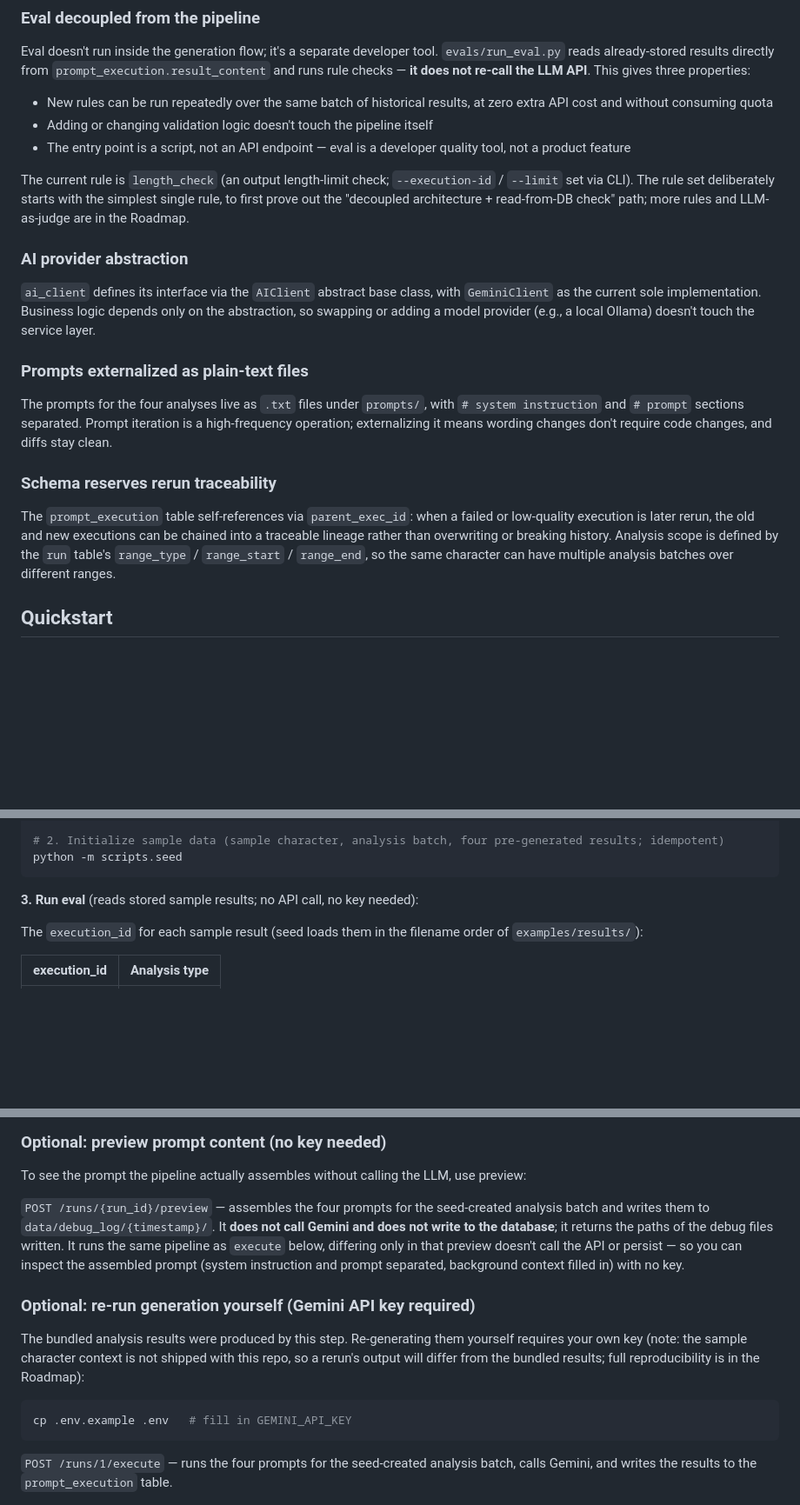
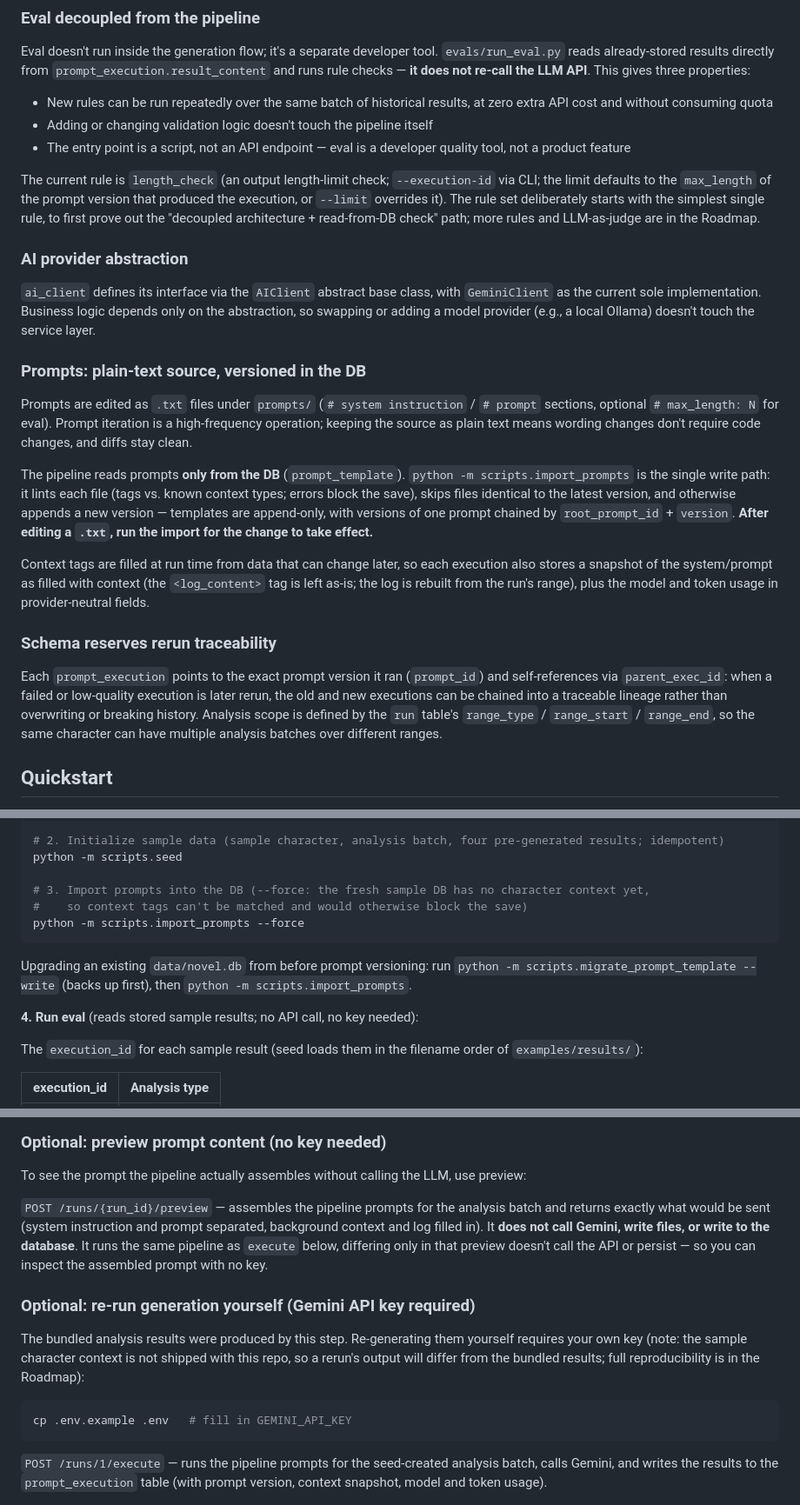
Before and after one commit to weifhsiao/narrative-analysis-pipeline, a Markdown page: README.md, 3 parts joined by grey strips. Shown at 87% size. GitHub-like rendering; blank space fills up the shorter version.

Commit message:
docs: README for DB-backed versioned prompts
Co-Authored-By: Claude Opus 5.5 <noreply@anthropic.com>

````diff
--- a/README.md
+++ b/README.md
@@ -65,19 +65,23 @@ Eval doesn't run inside the generation flow; it's a separate developer tool. `ev
 - Adding or changing validation logic doesn't touch the pipeline itself
 - The entry point is a script, not an API endpoint — eval is a developer quality tool, not a product feature
 
-The current rule is `length_check` (an output length-limit check; `--execution-id` / `--limit` set via CLI). The rule set deliberately starts with the simplest single rule, to first prove out the "decoupled architecture + read-from-DB check" path; more rules and LLM-as-judge are in the Roadmap.
+The current rule is `length_check` (an output length-limit check; `--execution-id` via CLI; the limit defaults to the `max_length` of the prompt version that produced the execution, or `--limit` overrides it). The rule set deliberately starts with the simplest single rule, to first prove out the "decoupled architecture + read-from-DB check" path; more rules and LLM-as-judge are in the Roadmap.
 
 ### AI provider abstraction
 
 `ai_client` defines its interface via the `AIClient` abstract base class, with `GeminiClient` as the current sole implementation. Business logic depends only on the abstraction, so swapping or adding a model provider (e.g., a local Ollama) doesn't touch the service layer.
 
-### Prompts externalized as plain-text files
+### Prompts: plain-text source, versioned in the DB
 
-The prompts for the four analyses live as `.txt` files under `prompts/`, with `# system instruction` and `# prompt` sections separated. Prompt iteration is a high-frequency operation; externalizing it means wording changes don't require code changes, and diffs stay clean.
+Prompts are edited as `.txt` files under `prompts/` (`# system instruction` / `# prompt` sections, optional `# max_length: N` for eval). Prompt iteration is a high-frequency operation; keeping the source as plain text means wording changes don't require code changes, and diffs stay clean.
+
+The pipeline reads prompts **only from the DB** (`prompt_template`). `python -m scripts.import_prompts` is the single write path: it lints each file (tags vs. known context types; errors block the save), skips files identical to the latest version, and otherwise appends a new version — templates are append-only, with versions of one prompt chained by `root_prompt_id` + `version`. **After editing a `.txt`, run the import for the change to take effect.**
+
+Context tags are filled at run time from data that can change later, so each execution also stores a snapshot of the system/prompt as filled with context (the `<log_content>` tag is left as-is; the log is rebuilt from the run's range), plus the model and token usage in provider-neutral fields.
 
 ### Schema reserves rerun traceability
 
-The `prompt_execution` table self-references via `parent_exec_id`: when a failed or low-quality execution is later rerun, the old and new executions can be chained into a traceable lineage rather than overwriting or breaking history. Analysis scope is defined by the `run` table's `range_type` / `range_start` / `range_end`, so the same character can have multiple analysis batches over different ranges.
+Each `prompt_execution` points to the exact prompt version it ran (`prompt_id`) and self-references via `parent_exec_id`: when a failed or low-quality execution is later rerun, the old and new executions can be chained into a traceable lineage rather than overwriting or breaking history. Analysis scope is defined by the `run` table's `range_type` / `range_start` / `range_end`, so the same character can have multiple analysis batches over different ranges.
 
 ## Quickstart
 
@@ -95,9 +99,15 @@ pip install -r requirements.txt
 
 # 2. Initialize sample data (sample character, analysis batch, four pre-generated results; idempotent)
 python -m scripts.seed
+
+# 3. Import prompts into the DB (--force: the fresh sample DB has no character context yet,
+#    so context tags can't be matched and would otherwise block the save)
+python -m scripts.import_prompts --force
 ```
 
-**3. Run eval** (reads stored sample results; no API call, no key needed):
+Upgrading an existing `data/novel.db` from before prompt versioning: run `python -m scripts.migrate_prompt_template --write` (backs up first), then `python -m scripts.import_prompts`.
+
+**4. Run eval** (reads stored sample results; no API call, no key needed):
 
 The `execution_id` for each sample result (seed loads them in the filename order of `examples/results/`):
 
@@ -132,7 +142,7 @@ Open Swagger UI: <http://127.0.0.1:8000/docs>
 
 To see the prompt the pipeline actually assembles without calling the LLM, use preview:
 
-`POST /runs/{run_id}/preview` — assembles the four prompts for the seed-created analysis batch and writes them to `data/debug_log/{timestamp}/`. It **does not call Gemini and does not write to the database**; it returns the paths of the debug files written. It runs the same pipeline as `execute` below, differing only in that preview doesn't call the API or persist — so you can inspect the assembled prompt (system instruction and prompt separated, background context filled in) with no key.
+`POST /runs/{run_id}/preview` — assembles the pipeline prompts for the analysis batch and returns exactly what would be sent (system instruction and prompt separated, background context and log filled in). It **does not call Gemini, write files, or write to the database**. It runs the same pipeline as `execute` below, differing only in that preview doesn't call the API or persist — so you can inspect the assembled prompt with no key.
 
 ### Optional: re-run generation yourself (Gemini API key required)
 
@@ -142,7 +152,7 @@ The bundled analysis results were produced by this step. Re-generating them your
 cp .env.example .env   # fill in GEMINI_API_KEY
 ```
 
-`POST /runs/1/execute` — runs the four prompts for the seed-created analysis batch, calls Gemini, and writes the results to the `prompt_execution` table.
+`POST /runs/1/execute` — runs the pipeline prompts for the seed-created analysis batch, calls Gemini, and writes the results to the `prompt_execution` table (with prompt version, context snapshot, model and token usage).
 
 ![pipeline execution](docs/images/run_pipeline_success_case_req_res.png)
 
````
Also changed, not shown: other parts of README.md (+3 -3 lines), README.zh-TW.md (+20 -10 lines).
